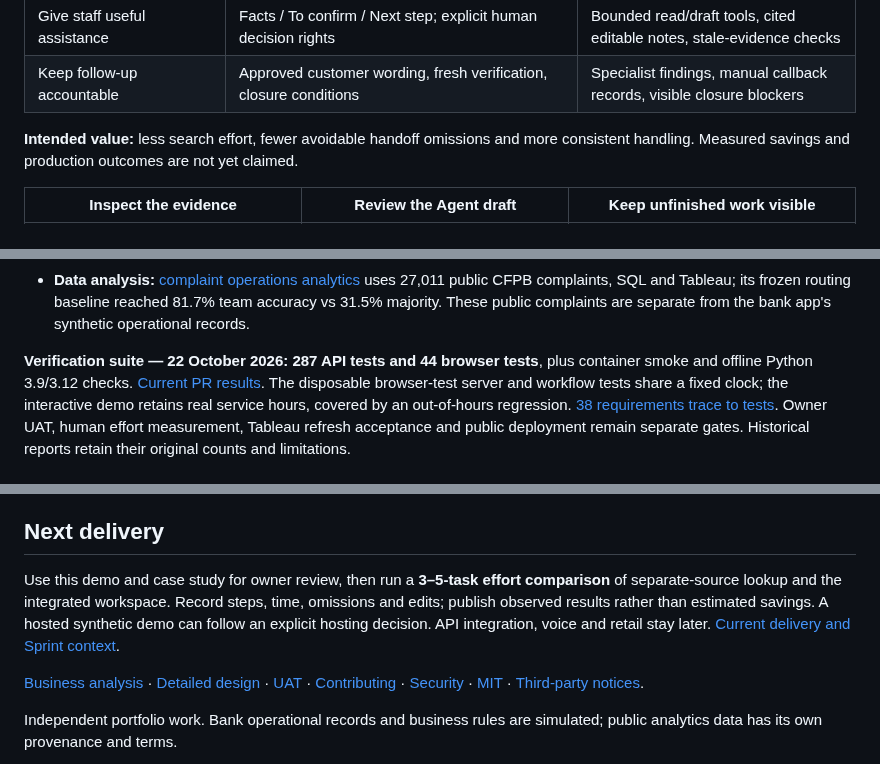
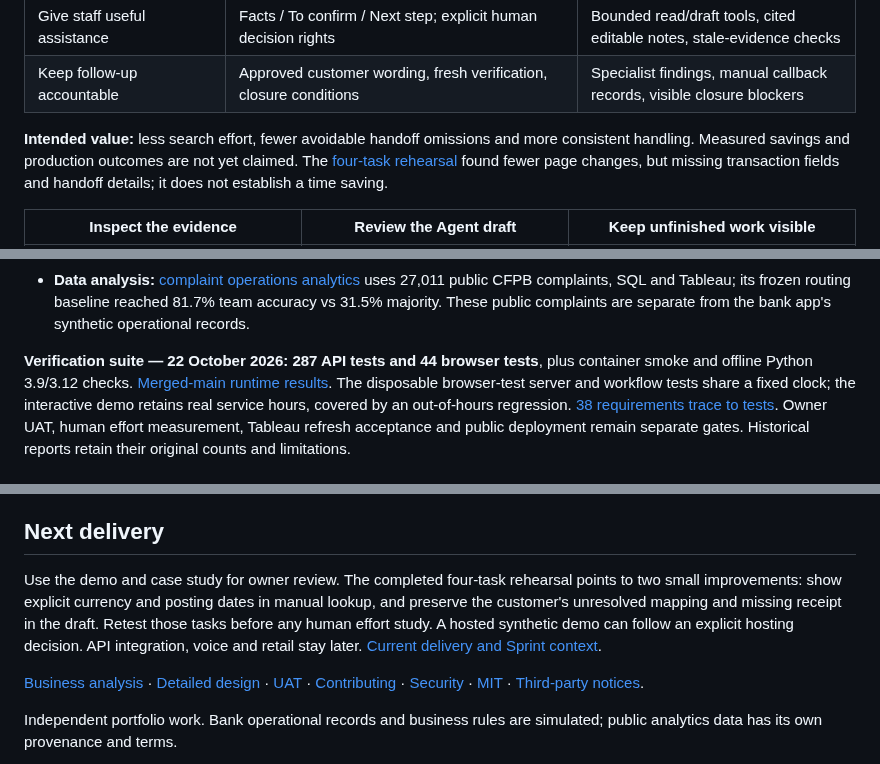
Before and after one commit to xc8609/service-agent-portfolio, a Markdown page: README.md, 3 parts joined by grey strips. Rendered like a GitHub page.

```diff
--- a/README.md
+++ b/README.md
@@ -25,6 +25,9 @@ transactions, existing cases, rules and accountable follow-up into one workspace
 
 **Intended value:** less search effort, fewer avoidable handoff omissions and more
 consistent handling. Measured savings and production outcomes are not yet claimed.
+The [four-task rehearsal](projects/bank-service-assist/evaluation/effort/results-20261022.md)
+found fewer page changes, but missing transaction fields and handoff details;
+it does not establish a time saving.
 
 | Inspect the evidence | Review the Agent draft | Keep unfinished work visible |
 |---|---|---|
@@ -48,7 +51,7 @@ Actual synthetic app captures; [rules view and capture notes](docs/demo.md#scree
   from the bank app's synthetic operational records.
 
 **Verification suite — 22 October 2026:** **287 API tests and 44 browser tests**, plus
-container smoke and offline Python 3.9/3.12 checks. [Current PR results](https://github.com/xc8609/service-agent-portfolio/pull/27/checks).
+container smoke and offline Python 3.9/3.12 checks. [Merged-main runtime results](https://github.com/xc8609/service-agent-portfolio/actions/runs/39867907394).
 The disposable browser-test server and workflow tests share a fixed clock; the
 interactive demo retains real service hours, covered by an out-of-hours regression.
 [38 requirements trace to tests](docs/backlog/traceability-matrix.md).
@@ -105,11 +108,12 @@ explains the small custom runtime and what can change for an actual institution.
 
 ## Next delivery
 
-Use this demo and case study for owner review, then run a **3–5-task effort comparison**
-of separate-source lookup and the integrated workspace. Record steps, time, omissions
-and edits; publish observed results rather than estimated savings. A hosted synthetic
-demo can follow an explicit hosting decision. API integration, voice and retail stay
-later. [Current delivery and Sprint context](docs/backlog/current-delivery.md).
+Use the demo and case study for owner review. The completed four-task rehearsal points
+to two small improvements: show explicit currency and posting dates in manual lookup,
+and preserve the customer's unresolved mapping and missing receipt in the draft.
+Retest those tasks before any human effort study. A hosted synthetic demo can follow
+an explicit hosting decision. API integration, voice and retail stay later.
+[Current delivery and Sprint context](docs/backlog/current-delivery.md).
 
 [Business analysis](projects/bank-service-assist/docs/README.md) ·
 [Detailed design](projects/bank-service-assist/specs/README.md) ·
```
Also changed, not shown: docs/backlog/current-delivery.md (+24 -7 lines), docs/case-study.md (+9 -4 lines), docs/images/lookup-handoff.png (added), docs/images/lookup-manual.png (added), 3 other files.
